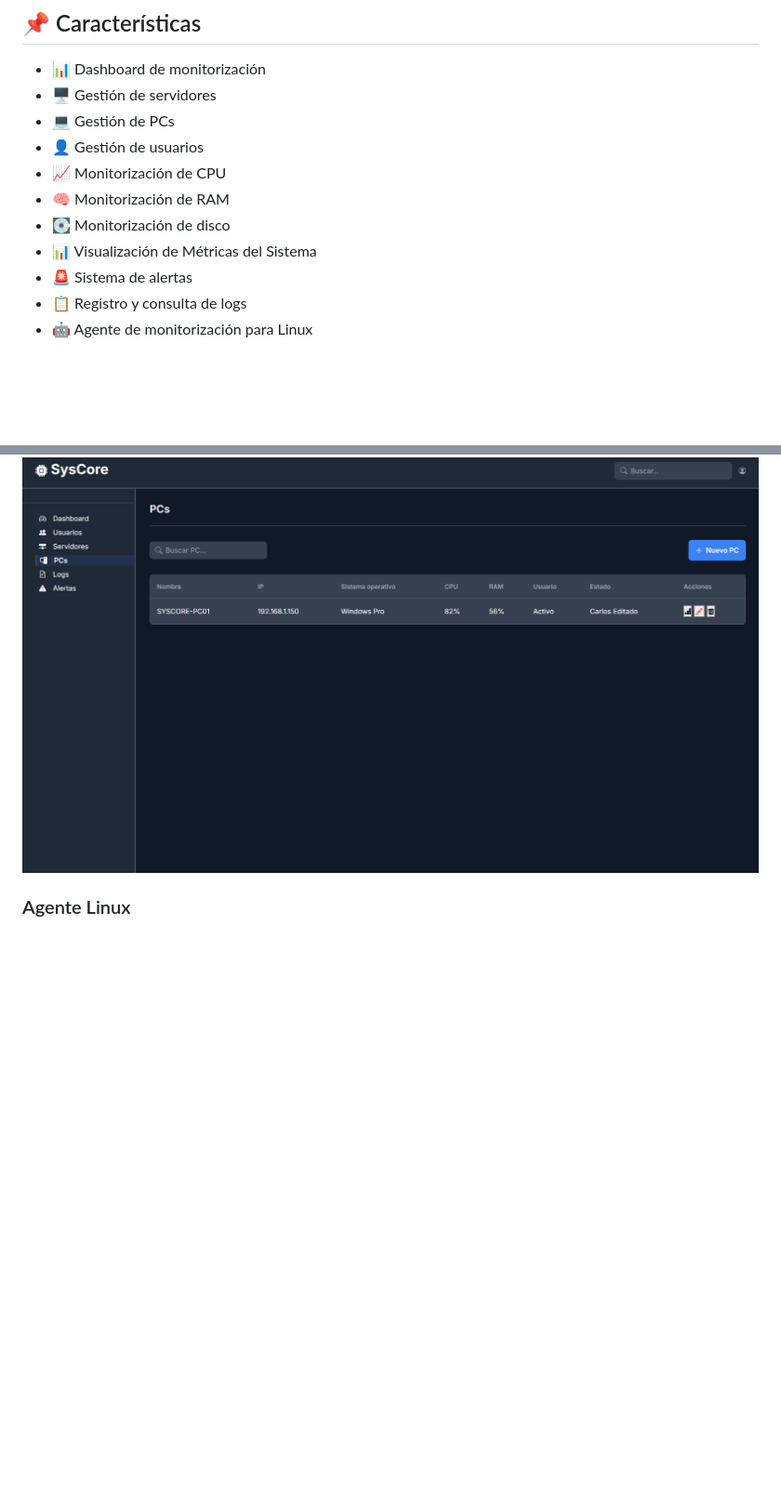
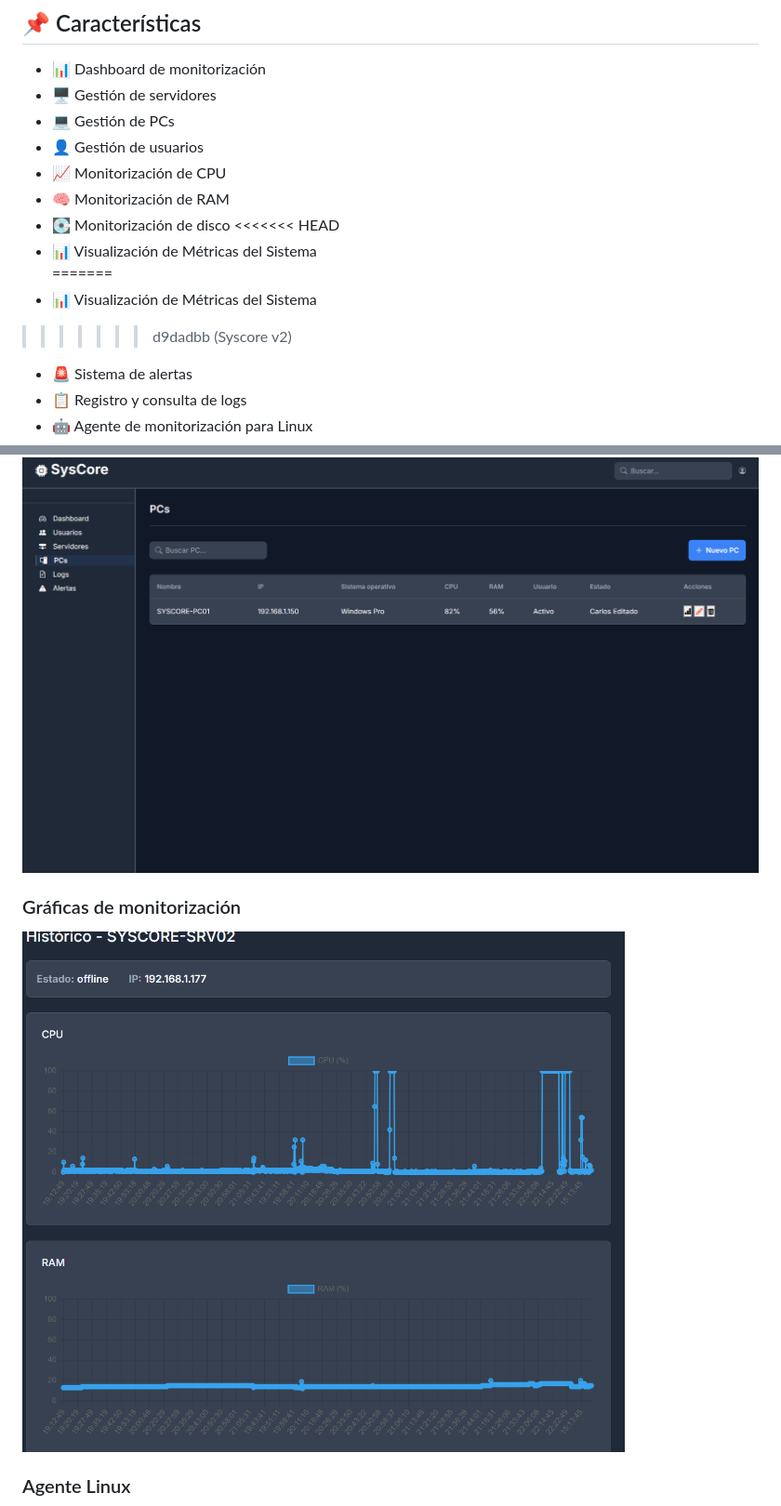
Before and after one commit to JM-Marquez/SysCore, a Markdown page: README.md, 2 parts joined by grey strips. Shown at 93% size. Drawn GitHub-style; pictures changed too: docs/screenshots/Graficas.png (added); blank space fills up the shorter version.

Commit message:
Syscore v2

```diff
--- a/README.md
+++ b/README.md
@@ -22,7 +22,11 @@ La plataforma recopila métricas de los equipos monitorizados, registra eventos
 * 📈 Monitorización de CPU
 * 🧠 Monitorización de RAM
 * 💽 Monitorización de disco
+<<<<<<< HEAD
 * 📊 Visualización de Métricas del Sistema
+=======
+* 📊 Visualización de Métricas del Sistema
+>>>>>>> d9dadbb (Syscore v2)
 * 🚨 Sistema de alertas
 * 📋 Registro y consulta de logs
 * 🤖 Agente de monitorización para Linux
@@ -404,6 +411,10 @@ ERROR
 
 ![Logs](docs/screenshots/PCs.png)
 
+### Gráficas de monitorización
+
+![Logs](docs/screenshots/Graficas.png)
+
 ### Agente Linux
 
 ![SysCore Agent](docs/screenshots/Agente.png)
```
Also changed, not shown: other parts of README.md (+3 -0 lines), 3 other files.
